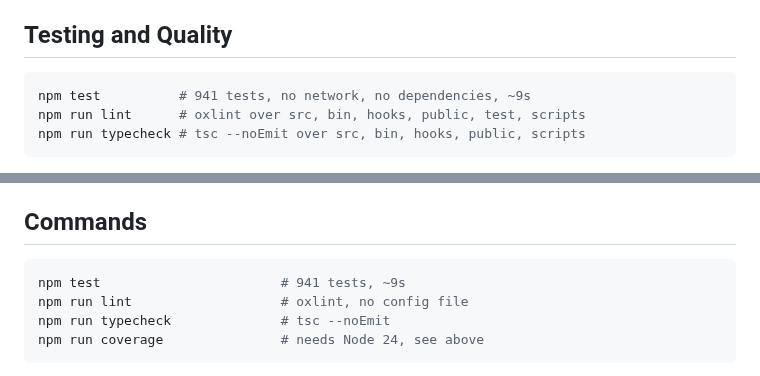
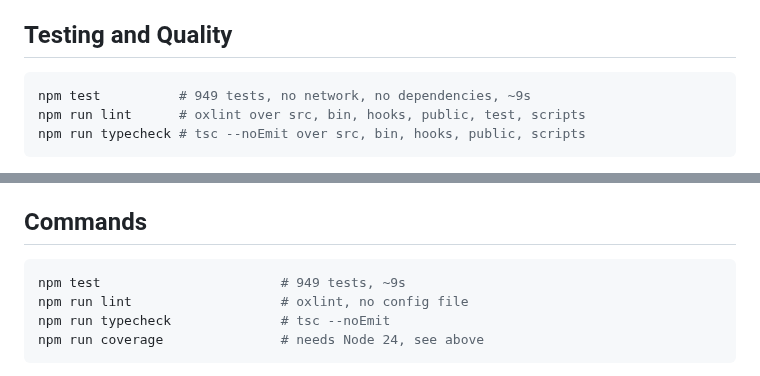
Before and after one commit to mattwwatson/raise, a Markdown page: AGENTS.md, 2 parts joined by grey strips. GitHub-like rendering.

````diff
--- a/AGENTS.md
+++ b/AGENTS.md
@@ -563,7 +563,7 @@ Keep it that way - it has no build step and must open as a file.
 ## Testing and Quality
 
 ```sh
-npm test          # 941 tests, no network, no dependencies, ~9s
+npm test          # 949 tests, no network, no dependencies, ~9s
 npm run lint      # oxlint over src, bin, hooks, public, test, scripts
 npm run typecheck # tsc --noEmit over src, bin, hooks, public, scripts
 ```
@@ -759,7 +759,7 @@ the [roadmap-workflow skill](.claude/skills/roadmap-workflow/SKILL.md).
 ## Commands
 
 ```sh
-npm test                       # 941 tests, ~9s
+npm test                       # 949 tests, ~9s
 npm run lint                   # oxlint, no config file
 npm run typecheck              # tsc --noEmit
 npm run coverage               # needs Node 24, see above
````
Also changed, not shown: README.md (+8 -3 lines), docs/tasks/25-firstmate-pending-decisions.md (+11 -1 lines).
